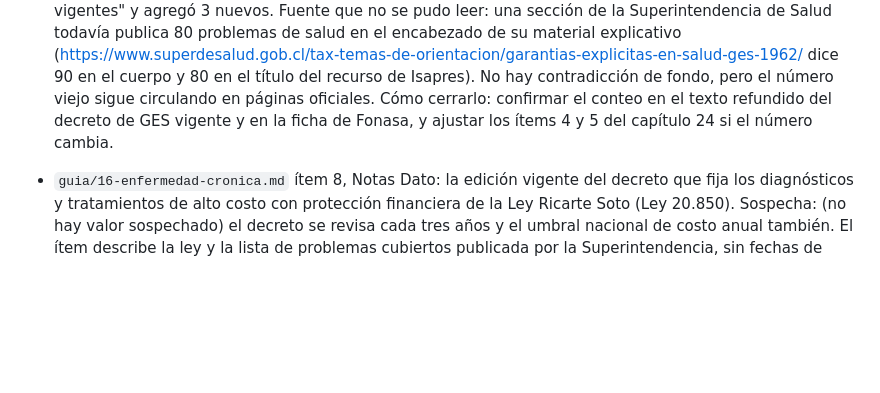
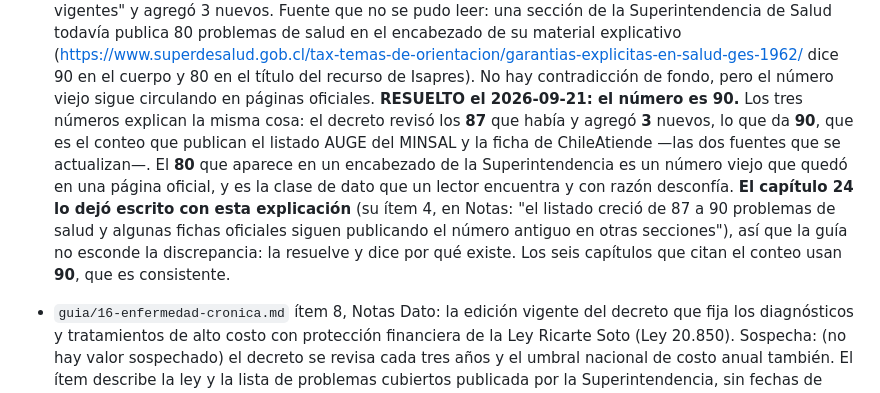
Before and after one commit to madkoding/HowToLiveBetter-CL, a Markdown page: docs/verificacion/16-enfermedad-cronica.md, the part around the change. Rendered like a GitHub page; blank space fills up the shorter version.

Commit message:
docs: cerrado el pendiente del conteo GES (es 90, y la discrepancia está explicada)
Los tres números que circulan explican la misma cosa: el decreto revisó los 87
vigentes y agregó 3, lo que da 90 (lo que publican el listado AUGE del MINSAL y
la ficha de ChileAtiende). El 80 de un encabezado de la Superintendencia es un
número viejo. El capítulo 24 ya lo dejaba escrito; ahora el registro lo cierra.

También: pendiente cerrado del capítulo 22 sobre la referencia cruzada al 09.

```diff
--- a/docs/verificacion/16-enfermedad-cronica.md
+++ b/docs/verificacion/16-enfermedad-cronica.md
@@ -30,8 +30,15 @@ Pendientes abiertos al escribir `guia/16-enfermedad-cronica.md`. Cada uno calza
   (<https://www.superdesalud.gob.cl/tax-temas-de-orientacion/garantias-explicitas-en-salud-ges-1962/>
   dice 90 en el cuerpo y 80 en el título del recurso de Isapres). No hay contradicción de fondo,
   pero el número viejo sigue circulando en páginas oficiales.
-  Cómo cerrarlo: confirmar el conteo en el texto refundido del decreto de GES vigente y en la ficha
-  de Fonasa, y ajustar los ítems 4 y 5 del capítulo 24 si el número cambia.
+  **RESUELTO el 2026-09-21: el número es 90.** Los tres números explican la misma cosa: el decreto
+  revisó los **87** que había y agregó **3** nuevos, lo que da **90**, que es el conteo que publican
+  el listado AUGE del MINSAL y la ficha de ChileAtiende —las dos fuentes que se actualizan—. El
+  **80** que aparece en un encabezado de la Superintendencia es un número viejo que quedó en una
+  página oficial, y es la clase de dato que un lector encuentra y con razón desconfía.
+  **El capítulo 24 lo dejó escrito con esta explicación** (su ítem 4, en Notas: "el listado creció de
+  87 a 90 problemas de salud y algunas fichas oficiales siguen publicando el número antiguo en otras
+  secciones"), así que la guía no esconde la discrepancia: la resuelve y dice por qué existe. Los
+  seis capítulos que citan el conteo usan **90**, que es consistente.
 
 - `guia/16-enfermedad-cronica.md` ítem 8, Notas
   Dato: la edición vigente del decreto que fija los diagnósticos y tratamientos de alto costo con
```
